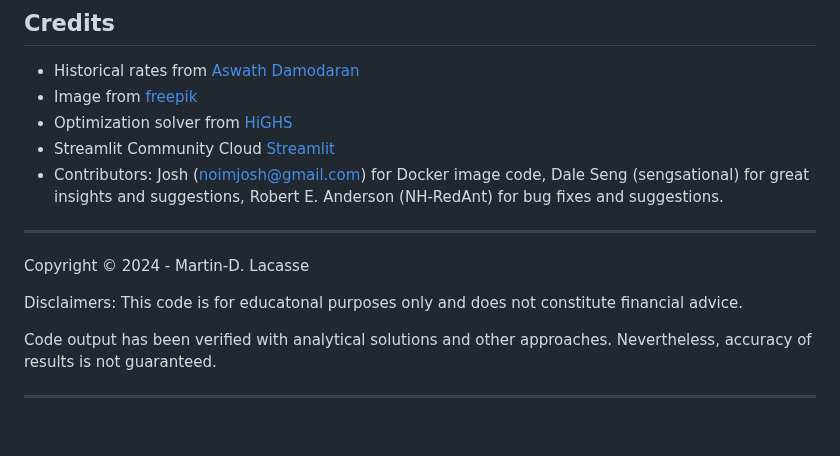
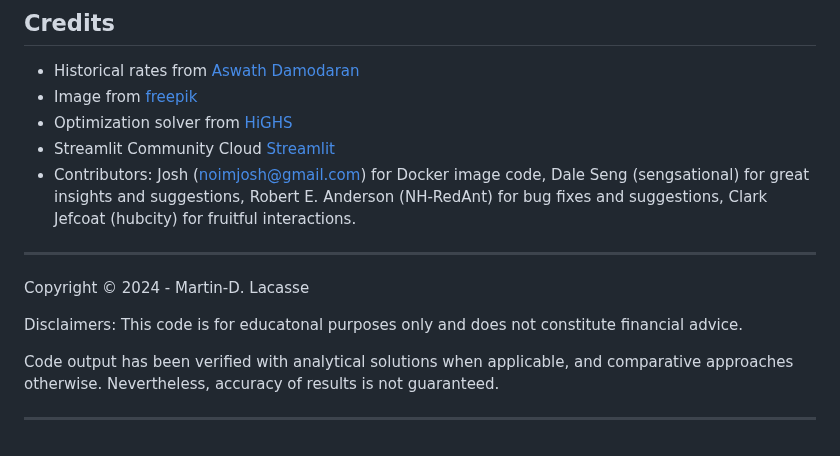
Before and after one commit to mdlacasse/Owl, a Markdown page: README.md, the part around the change. GitHub-like rendering.

```diff
--- a/README.md
+++ b/README.md
@@ -181,7 +181,7 @@ assets to support, even with no estate being left.
 - Streamlit Community Cloud [Streamlit](https://streamlit.io)
 - Contributors: Josh (noimjosh@gmail.com) for Docker image code,
  Dale Seng (sengsational) for great insights and suggestions,
- Robert E. Anderson (NH-RedAnt) for bug fixes and suggestions.
+ Robert E. Anderson (NH-RedAnt) for bug fixes and suggestions, Clark Jefcoat (hubcity) for fruitful interactions.
 
 ---------------------------------------------------------------------
 
@@ -189,7 +189,7 @@ Copyright &copy; 2024 - Martin-D. Lacasse
 
 Disclaimers: This code is for educatonal purposes only and does not constitute financial advice.
 
-Code output has been verified with analytical solutions and other approaches.
+Code output has been verified with analytical solutions when applicable, and comparative approaches otherwise.
 Nevertheless, accuracy of results is not guaranteed.
 
 --------------------------------------------------------
```
